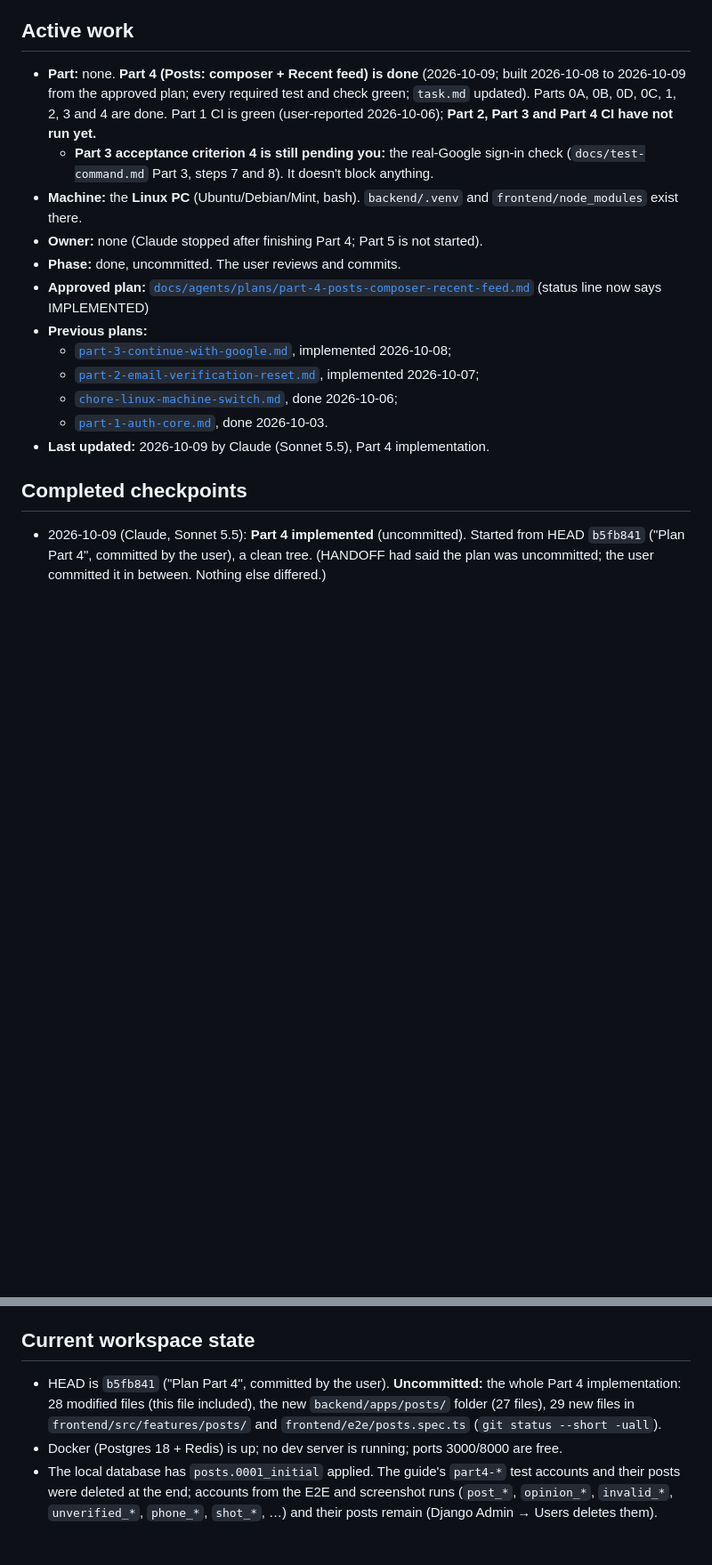
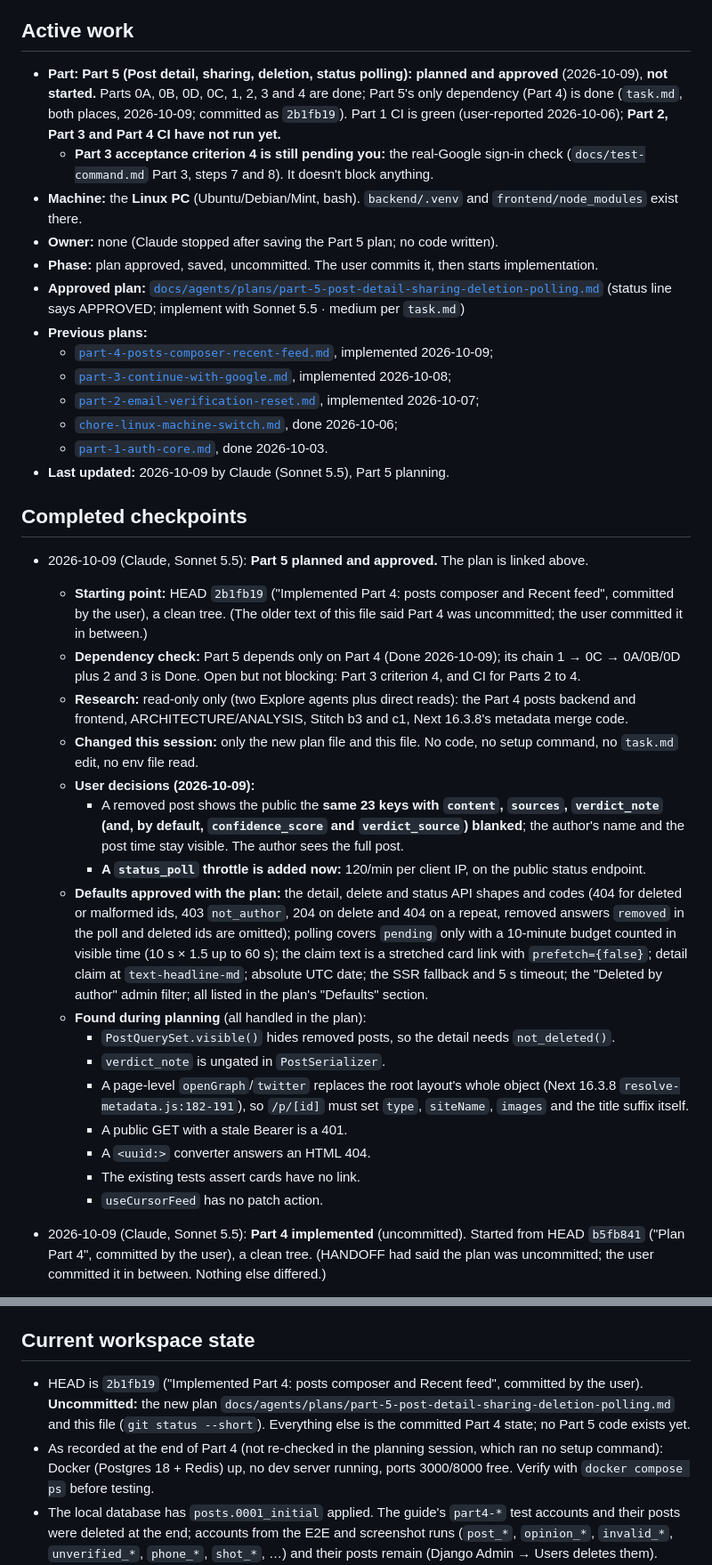
Before and after one commit to Sanjoyte/Rumor-Zero, a Markdown page: docs/agents/HANDOFF.md, 2 parts joined by grey strips. Shown at 89% size. Drawn GitHub-style; blank space fills up the shorter version.

Commit message:
Plan Part 5

```diff
--- a/docs/agents/HANDOFF.md
+++ b/docs/agents/HANDOFF.md
@@ -6,29 +6,63 @@ read-only git output.
 
 ## Active work
 
-- **Part:** none. **Part 4 (Posts: composer + Recent feed) is done** (2026-10-09; built 2026-10-08 to
-  2026-10-09 from the approved plan; every required test and check green; `task.md` updated).
-  Parts 0A, 0B, 0D, 0C, 1, 2, 3 and 4 are done. Part 1 CI is green (user-reported 2026-10-06);
-  **Part 2, Part 3 and Part 4 CI have not run yet.**
+- **Part:** **Part 5 (Post detail, sharing, deletion, status polling): planned and approved**
+  (2026-10-09), **not started.** Parts 0A, 0B, 0D, 0C, 1, 2, 3 and 4 are done; Part 5's only
+  dependency (Part 4) is done (`task.md`, both places, 2026-10-09; committed as `2b1fb19`). Part 1 CI
+  is green (user-reported 2026-10-06); **Part 2, Part 3 and Part 4 CI have not run yet.**
   - **Part 3 acceptance criterion 4 is still pending you:** the real-Google sign-in check
     (`docs/test-command.md` Part 3, steps 7 and 8). It doesn't block anything.
 - **Machine:** the **Linux PC** (Ubuntu/Debian/Mint, bash). `backend/.venv` and
   `frontend/node_modules` exist there.
-- **Owner:** none (Claude stopped after finishing Part 4; Part 5 is not started).
-- **Phase:** done, uncommitted. The user reviews and commits.
+- **Owner:** none (Claude stopped after saving the Part 5 plan; no code written).
+- **Phase:** plan approved, saved, uncommitted. The user commits it, then starts implementation.
 - **Approved plan:**
-  [`docs/agents/plans/part-4-posts-composer-recent-feed.md`](plans/part-4-posts-composer-recent-feed.md)
-  (status line now says IMPLEMENTED)
+  [`docs/agents/plans/part-5-post-detail-sharing-deletion-polling.md`](plans/part-5-post-detail-sharing-deletion-polling.md)
+  (status line says APPROVED; implement with Sonnet 5.5 · medium per `task.md`)
 - **Previous plans:**
+  - [`part-4-posts-composer-recent-feed.md`](plans/part-4-posts-composer-recent-feed.md),
+    implemented 2026-10-09;
   - [`part-3-continue-with-google.md`](plans/part-3-continue-with-google.md), implemented
     2026-10-08;
   - [`part-2-email-verification-reset.md`](plans/part-2-email-verification-reset.md), implemented
     2026-10-07;
   - [`chore-linux-machine-switch.md`](plans/chore-linux-machine-switch.md), done 2026-10-06;
   - [`part-1-auth-core.md`](plans/part-1-auth-core.md), done 2026-10-03.
-- **Last updated:** 2026-10-09 by Claude (Sonnet 5.5), Part 4 implementation.
+- **Last updated:** 2026-10-09 by Claude (Sonnet 5.5), Part 5 planning.
 
 ## Completed checkpoints
+
+- 2026-10-09 (Claude, Sonnet 5.5): **Part 5 planned and approved.** The plan is linked above.
+  - **Starting point:** HEAD `2b1fb19` ("Implemented Part 4: posts composer and Recent feed",
+    committed by the user), a clean tree. (The older text of this file said Part 4 was uncommitted;
+    the user committed it in between.)
+  - **Dependency check:** Part 5 depends only on Part 4 (Done 2026-10-09); its chain 1 → 0C → 0A/0B/0D
+    plus 2 and 3 is Done. Open but not blocking: Part 3 criterion 4, and CI for Parts 2 to 4.
+  - **Research:** read-only only (two Explore agents plus direct reads): the Part 4 posts backend and
+    frontend, ARCHITECTURE/ANALYSIS, Stitch b3 and c1, Next 16.3.8's metadata merge code.
+  - **Changed this session:** only the new plan file and this file. No code, no setup command, no
+    `task.md` edit, no env file read.
+  - **User decisions (2026-10-09):**
+    - A removed post shows the public the **same 23 keys with `content`, `sources`, `verdict_note`
+      (and, by default, `confidence_score` and `verdict_source`) blanked**; the author's name and the
+      post time stay visible. The author sees the full post.
+    - **A `status_poll` throttle is added now:** 120/min per client IP, on the public status endpoint.
+  - **Defaults approved with the plan:** the detail, delete and status API shapes and codes (404 for
+    deleted or malformed ids, 403 `not_author`, 204 on delete and 404 on a repeat, removed answers
+    `removed` in the poll and deleted ids are omitted); polling covers `pending` only with a 10-minute
+    budget counted in visible time (10 s × 1.5 up to 60 s); the claim text is a stretched card link
+    with `prefetch={false}`; detail claim at `text-headline-md`; absolute UTC date; the SSR fallback and
+    5 s timeout; the "Deleted by author" admin filter; all listed in the plan's "Defaults" section.
+  - **Found during planning** (all handled in the plan):
+    - `PostQuerySet.visible()` hides removed posts, so the detail needs `not_deleted()`.
+    - `verdict_note` is ungated in `PostSerializer`.
+    - A page-level `openGraph`/`twitter` replaces the root layout's whole object (Next 16.3.8
+      `resolve-metadata.js:182-191`), so `/p/[id]` must set `type`, `siteName`, `images` and the
+      title suffix itself.
+    - A public GET with a stale Bearer is a 401.
+    - A `<uuid:>` converter answers an HTML 404.
+    - The existing tests assert cards have no link.
+    - `useCursorFeed` has no patch action.
 
 - 2026-10-09 (Claude, Sonnet 5.5): **Part 4 implemented** (uncommitted). Started from HEAD `b5fb841`
   ("Plan Part 4", committed by the user), a clean tree. (HANDOFF had said the plan was uncommitted; the
@@ -275,11 +309,13 @@ read-only git output.
 
 ## Current workspace state
 
-- HEAD is `b5fb841` ("Plan Part 4", committed by the user). **Uncommitted:** the whole Part 4
-  implementation: 28 modified files (this file included), the new `backend/apps/posts/` folder (27
-  files), 29 new files in `frontend/src/features/posts/` and `frontend/e2e/posts.spec.ts`
-  (`git status --short -uall`).
-- Docker (Postgres 18 + Redis) is up; no dev server is running; ports 3000/8000 are free.
+- HEAD is `2b1fb19` ("Implemented Part 4: posts composer and Recent feed", committed by the user).
+  **Uncommitted:** the new plan `docs/agents/plans/part-5-post-detail-sharing-deletion-polling.md` and
+  this file (`git status --short`). Everything else is the committed Part 4 state; no Part 5 code
+  exists yet.
+- As recorded at the end of Part 4 (not re-checked in the planning session, which ran no setup
+  command): Docker (Postgres 18 + Redis) up, no dev server running, ports 3000/8000 free. Verify with
+  `docker compose ps` before testing.
 - The local database has `posts.0001_initial` applied. The guide's `part4-*` test accounts and their
   posts were deleted at the end; accounts from the E2E and screenshot runs (`post_*`, `opinion_*`, `invalid_*`,
   `unverified_*`, `phone_*`, `shot_*`, …) and their posts remain (Django Admin → Users deletes them).
```
Also changed, not shown: other parts of docs/agents/HANDOFF.md (+16 -6 lines), 1 other file.
